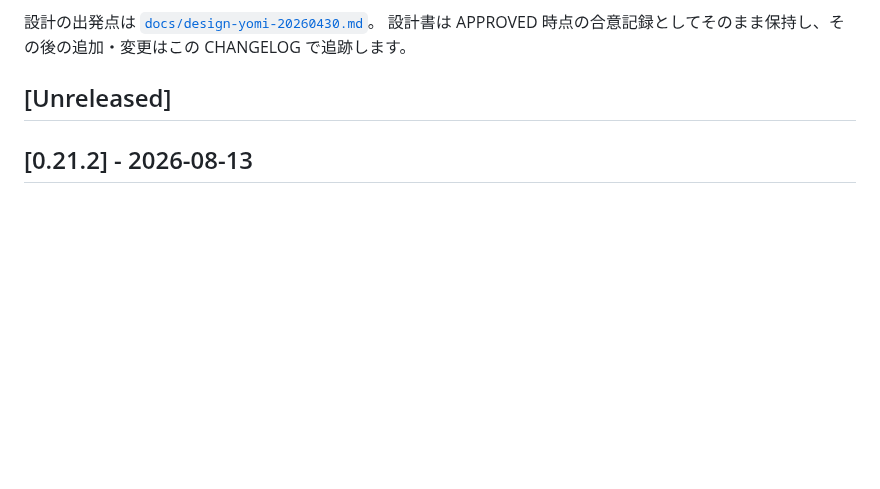
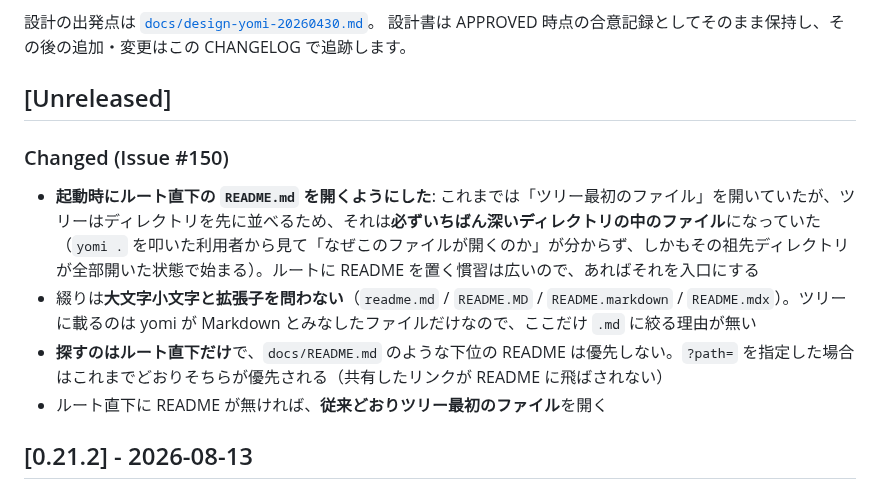
Before and after one commit to ef-tech/yomi, a Markdown page: CHANGELOG.md, the part around the change. GitHub-like rendering; blank space fills up the shorter version.

Commit message:
docs: 📝 CHANGELOG に #150 の変更を書く
設計書は APPROVED 時点の合意記録としてそのまま保持する方針（CHANGELOG
冒頭）なので、docs/design-yomi-20260430.md の「最初のファイルを自動選択」
は書き換えず、変更をここに記録する。

```diff
--- a/CHANGELOG.md
+++ b/CHANGELOG.md
@@ -10,6 +10,12 @@ yomi の主要な変更点をこのファイルに記録します。
 
 ## [Unreleased]
 
+### Changed (Issue #150)
+
+- **起動時にルート直下の `README.md` を開くようにした**: これまでは「ツリー最初のファイル」を開いていたが、ツリーはディレクトリを先に並べるため、それは**必ずいちばん深いディレクトリの中のファイル**になっていた（`yomi .` を叩いた利用者から見て「なぜこのファイルが開くのか」が分からず、しかもその祖先ディレクトリが全部開いた状態で始まる）。ルートに README を置く慣習は広いので、あればそれを入口にする
+- 綴りは**大文字小文字と拡張子を問わない**（`readme.md` / `README.MD` / `README.markdown` / `README.mdx`）。ツリーに載るのは yomi が Markdown とみなしたファイルだけなので、ここだけ `.md` に絞る理由が無い
+- **探すのはルート直下だけ**で、`docs/README.md` のような下位の README は優先しない。`?path=` を指定した場合はこれまでどおりそちらが優先される（共有したリンクが README に飛ばされない）
+- ルート直下に README が無ければ、**従来どおりツリー最初のファイル**を開く
 
 ## [0.21.2] - 2026-08-13
 
```
